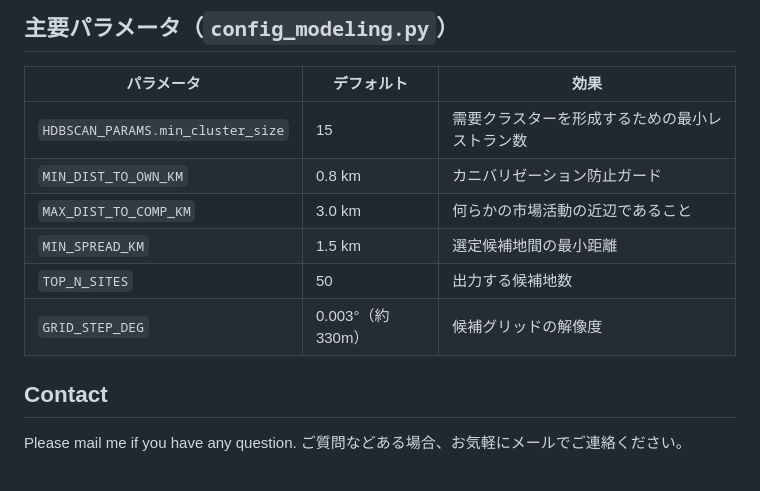
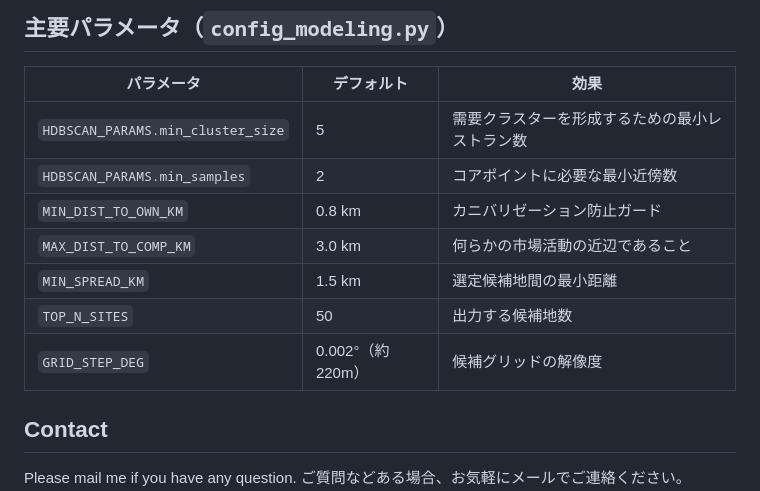
Before and after one commit to wf0601/QSR_new_site_selection, a Markdown page: README.md, the part around the change. GitHub-like rendering.

```diff
--- a/README.md
+++ b/README.md
@@ -182,12 +182,13 @@ $$d_H(p, q) = 2R \arcsin\!\sqrt{\sin^2\!\frac{\Delta\phi}{2} + \cos\phi_p\cos\ph
 
 | パラメータ | デフォルト | 効果 |
 |---|---|---|
-| `HDBSCAN_PARAMS.min_cluster_size` | 15 | 需要クラスターを形成するための最小レストラン数 |
+| `HDBSCAN_PARAMS.min_cluster_size` | 5 | 需要クラスターを形成するための最小レストラン数 |
+| `HDBSCAN_PARAMS.min_samples` | 2 | コアポイントに必要な最小近傍数 |
 | `MIN_DIST_TO_OWN_KM` | 0.8 km | カニバリゼーション防止ガード |
 | `MAX_DIST_TO_COMP_KM` | 3.0 km | 何らかの市場活動の近辺であること |
 | `MIN_SPREAD_KM` | 1.5 km | 選定候補地間の最小距離 |
 | `TOP_N_SITES` | 50 | 出力する候補地数 |
-| `GRID_STEP_DEG` | 0.003°（約330m） | 候補グリッドの解像度 |
+| `GRID_STEP_DEG` | 0.002°（約220m） | 候補グリッドの解像度 |
 
 ## Contact
 Please mail me if you have any question.
```
Also changed, not shown: README_EN.md (+3 -2 lines).
